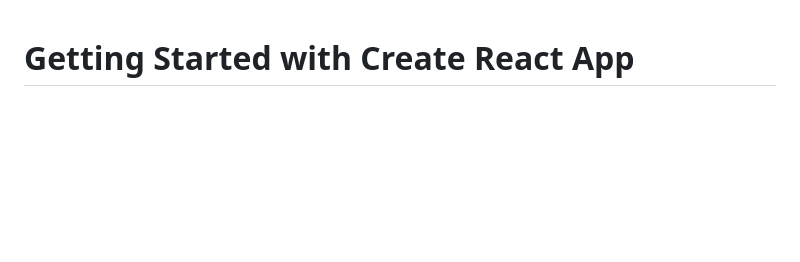
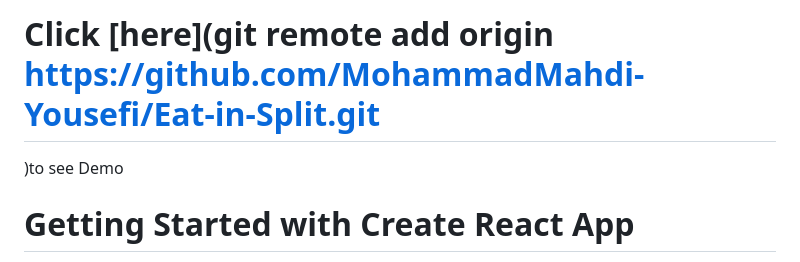
Before and after one commit to MohammadMahdi-Yousefi/Eat-in-Split, a Markdown page: README.md, the part around the change. GitHub-like rendering; blank space fills up the shorter version.

```diff
--- a/README.md
+++ b/README.md
@@ -1,3 +1,7 @@
+# Click [here](git remote add origin https://github.com/MohammadMahdi-Yousefi/Eat-in-Split.git
+)to see Demo
+
+
 # Getting Started with Create React App
 
 This project was bootstrapped with [Create React App](https://github.com/facebook/create-react-app).
```
